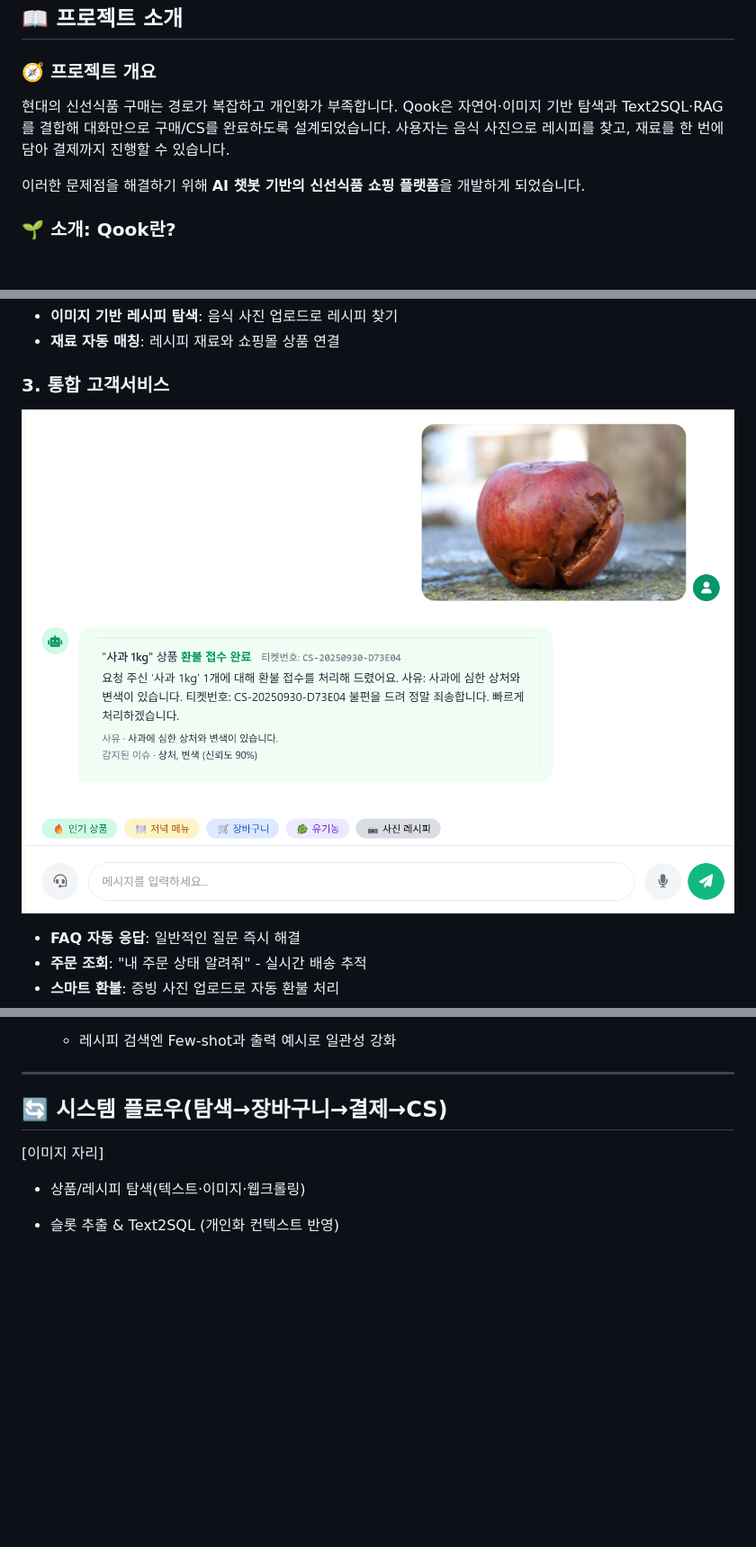
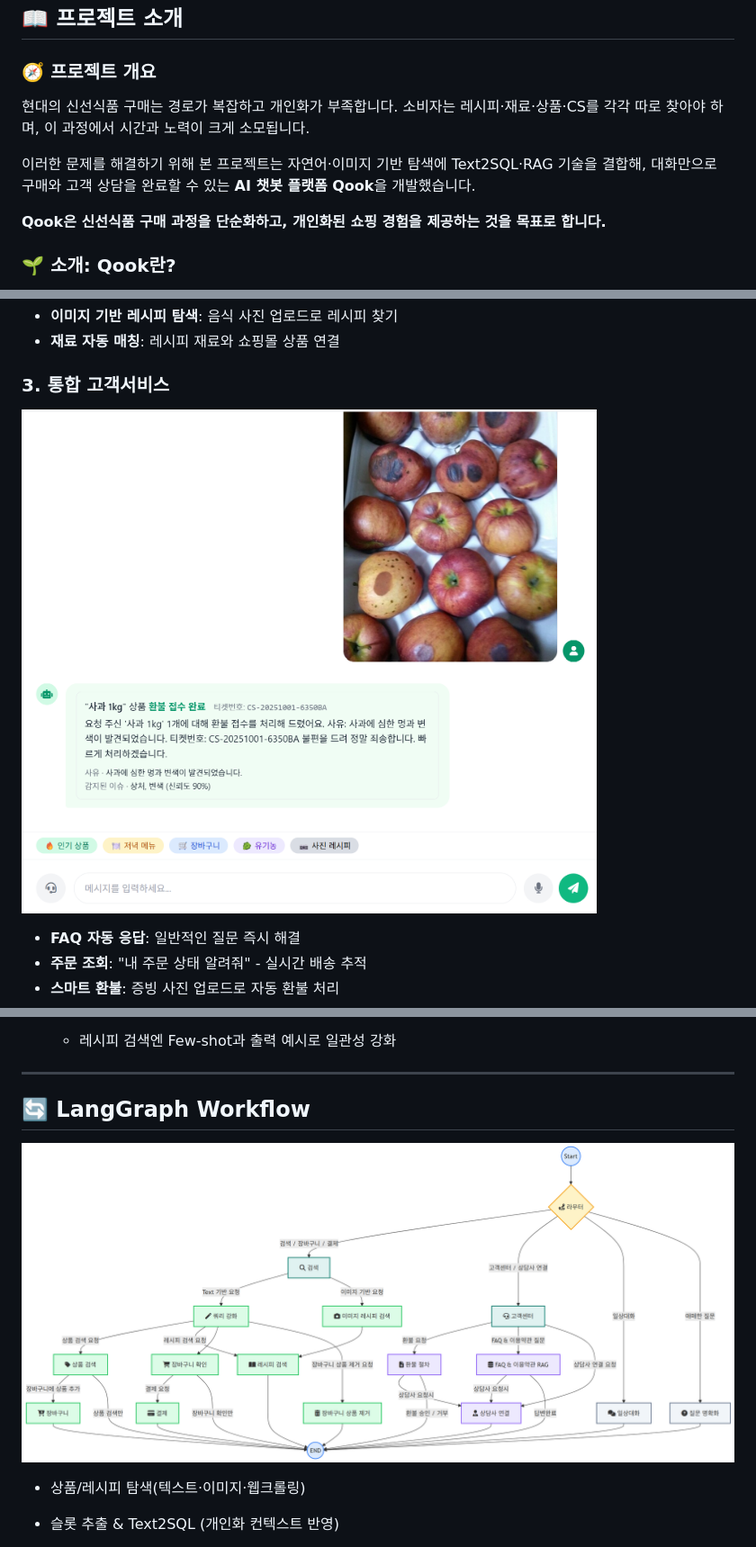
Before and after one commit to skn-ai14-250409/SKN14-Final-6Team-AI, a Markdown page: README.md, 3 parts joined by grey strips. Shown at 90% size. Drawn GitHub-style; pictures changed too: static/images/랭그래프워크플로우.png (added), static/images/사과환불.png (added), static/images/환불사진.png (deleted); blank space fills up the shorter version.

Commit message:
feat. README.md 4차 수정

```diff
--- a/README.md
+++ b/README.md
@@ -35,9 +35,11 @@
 
 ### 🧭 프로젝트 개요
 
-현대의 신선식품 구매는 경로가 복잡하고 개인화가 부족합니다. Qook은 자연어·이미지 기반 탐색과 Text2SQL·RAG를 결합해 대화만으로 구매/CS를 완료하도록 설계되었습니다. 사용자는 음식 사진으로 레시피를 찾고, 재료를 한 번에 담아 결제까지 진행할 수 있습니다.
+현대의 신선식품 구매는 경로가 복잡하고 개인화가 부족합니다. 소비자는 레시피·재료·상품·CS를 각각 따로 찾아야 하며, 이 과정에서 시간과 노력이 크게 소모됩니다.
 
-이러한 문제점을 해결하기 위해 **AI 챗봇 기반의 신선식품 쇼핑 플랫폼**을 개발하게 되었습니다.
+이러한 문제를 해결하기 위해 본 프로젝트는 자연어·이미지 기반 탐색에 Text2SQL·RAG 기술을 결합해, 대화만으로 구매와 고객 상담을 완료할 수 있는 **AI 챗봇 플랫폼 Qook**을 개발했습니다.
+
+**Qook은 신선식품 구매 과정을 단순화하고, 개인화된 쇼핑 경험을 제공하는 것을 목표로 합니다.**
 
 ### 🌱 소개: Qook란?
 
@@ -88,7 +90,7 @@
 - **재료 자동 매칭**: 레시피 재료와 쇼핑몰 상품 연결
 
 ### 3. 통합 고객서비스
-![환불사진.png](static/images/환불사진.png)
+![사과환불.png](static/images/사과환불.png)
 - **FAQ 자동 응답**: 일반적인 질문 즉시 해결
 - **주문 조회**: "내 주문 상태 알려줘" - 실시간 배송 추적
 - **스마트 환불**: 증빙 사진 업로드로 자동 환불 처리
@@ -134,8 +136,8 @@
 
 ---
 
-## 🔄 시스템 플로우(탐색→장바구니→결제→CS)
-[이미지 자리]
+## 🔄 LangGraph Workflow
+![랭그래프워크플로우.png](static/images/랭그래프워크플로우.png)
 - 상품/레시피 탐색(텍스트·이미지·웹크롤링)
 
 - 슬롯 추출 & Text2SQL (개인화 컨텍스트 반영)
```
Also changed, not shown: other parts of README.md (+3 -3 lines), static/images/김찌.jpeg (deleted).
